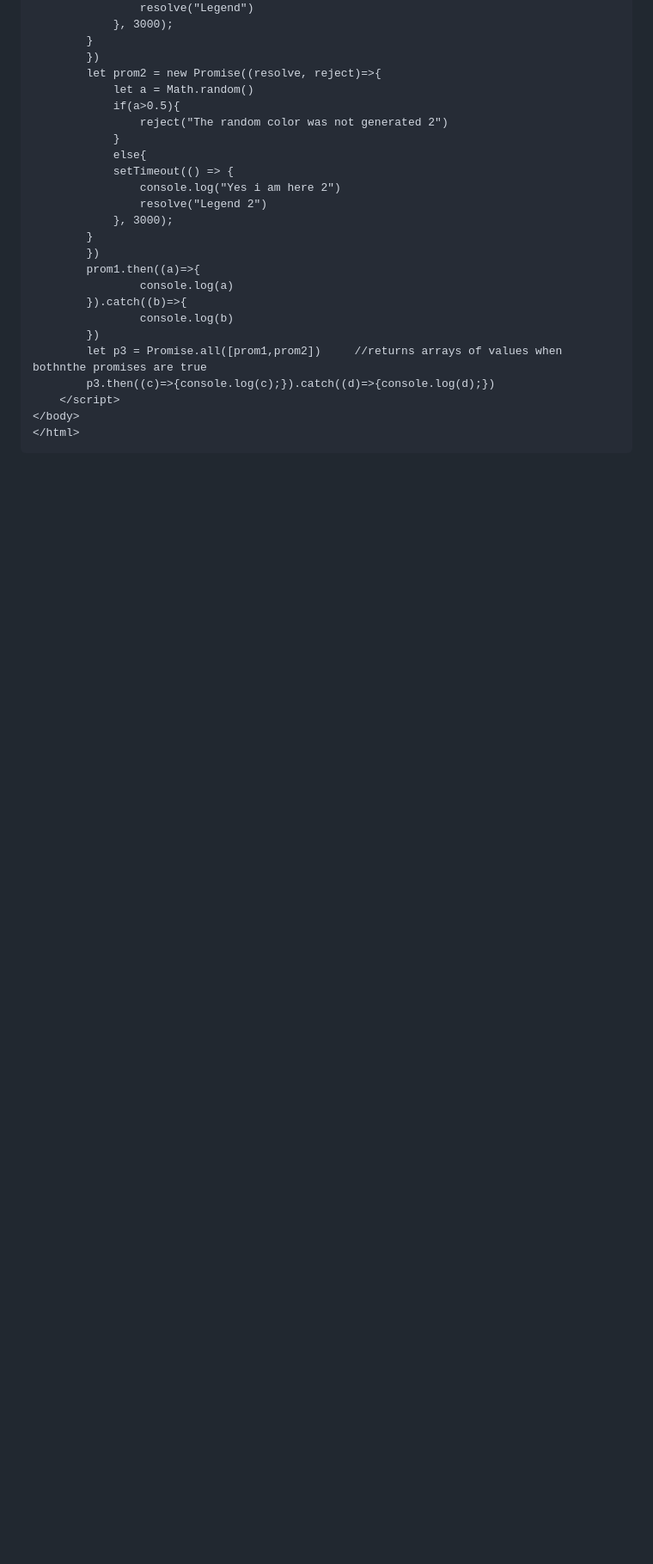
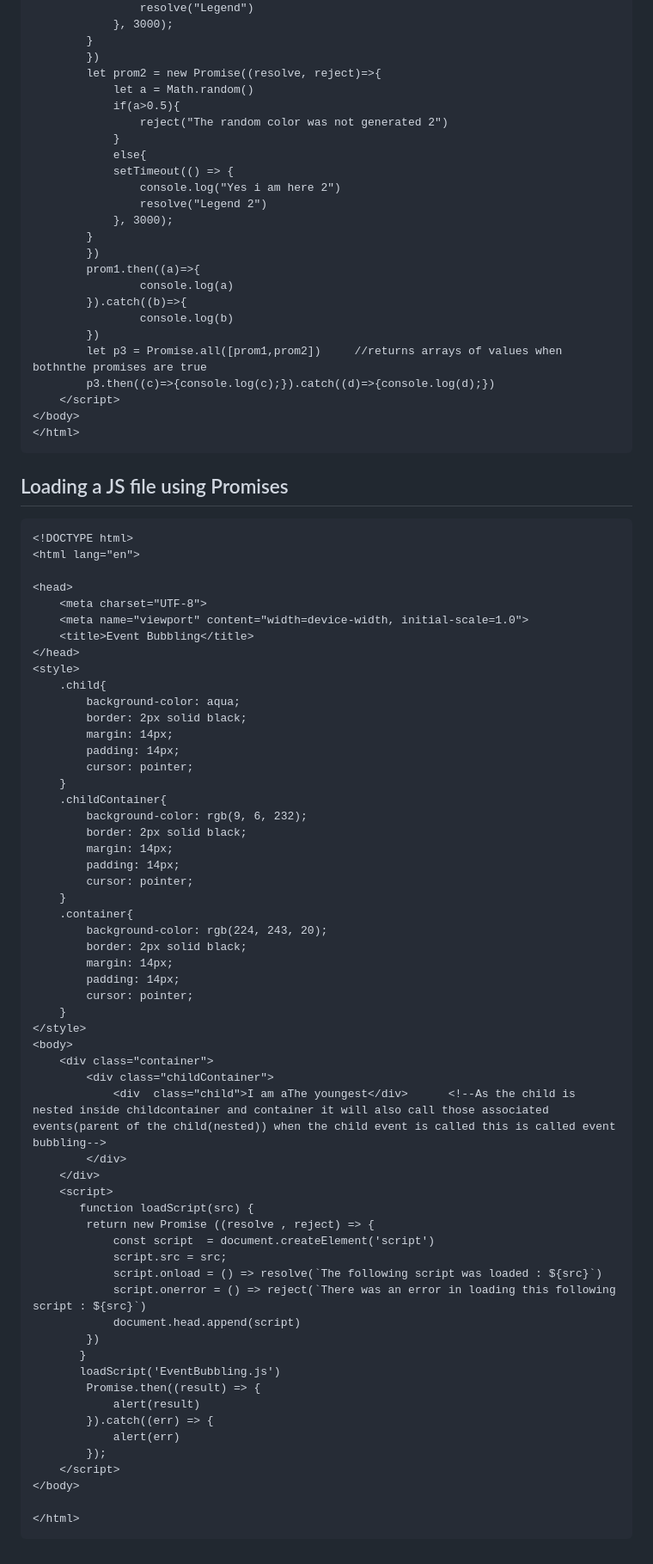
Before and after one commit to Shainworks/Webworks, a Markdown page: Javascript Notes/Notes.md, the part around the change. Shown at 86% size. Rendered like a GitHub page; blank space fills up the shorter version.

Commit message:
A promises Example has been updated

````diff
--- a/Javascript Notes/Notes.md
+++ b/Javascript Notes/Notes.md
@@ -847,3 +847,63 @@ document.body.firstElementChild.children        //This will give acess to nodes
 </body>
 </html>
 ```
+## Loading a JS file using Promises
+```html
+<!DOCTYPE html>
+<html lang="en">
+
+<head>
+    <meta charset="UTF-8">
+    <meta name="viewport" content="width=device-width, initial-scale=1.0">
+    <title>Event Bubbling</title>
+</head>
+<style>
+    .child{
+        background-color: aqua;
+        border: 2px solid black;
+        margin: 14px;
+        padding: 14px;
+        cursor: pointer;
+    }
+    .childContainer{
+        background-color: rgb(9, 6, 232);
+        border: 2px solid black;
+        margin: 14px;
+        padding: 14px;
+        cursor: pointer;
+    }
+    .container{
+        background-color: rgb(224, 243, 20);
+        border: 2px solid black;
+        margin: 14px;
+        padding: 14px;
+        cursor: pointer;
+    }
+</style>
+<body>
+    <div class="container">
+        <div class="childContainer">
+            <div  class="child">I am aThe youngest</div>      <!--As the child is nested inside childcontainer and container it will also call those associated events(parent of the child(nested)) when the child event is called this is called event bubbling-->
+        </div>
+    </div>
+    <script>
+       function loadScript(src) {
+        return new Promise ((resolve , reject) => {
+            const script  = document.createElement('script')
+            script.src = src;
+            script.onload = () => resolve(`The following script was loaded : ${src}`)
+            script.onerror = () => reject(`There was an error in loading this following script : ${src}`)
+            document.head.append(script)
+        })
+       }
+       loadScript('EventBubbling.js')
+        Promise.then((result) => {
+            alert(result)
+        }).catch((err) => {
+            alert(err)
+        });
+    </script>
+</body>
+
+</html>
+```
````
